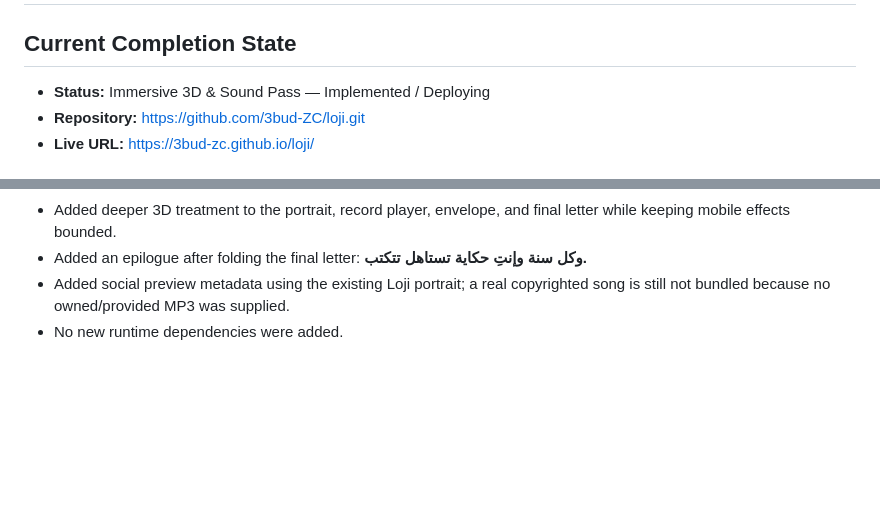
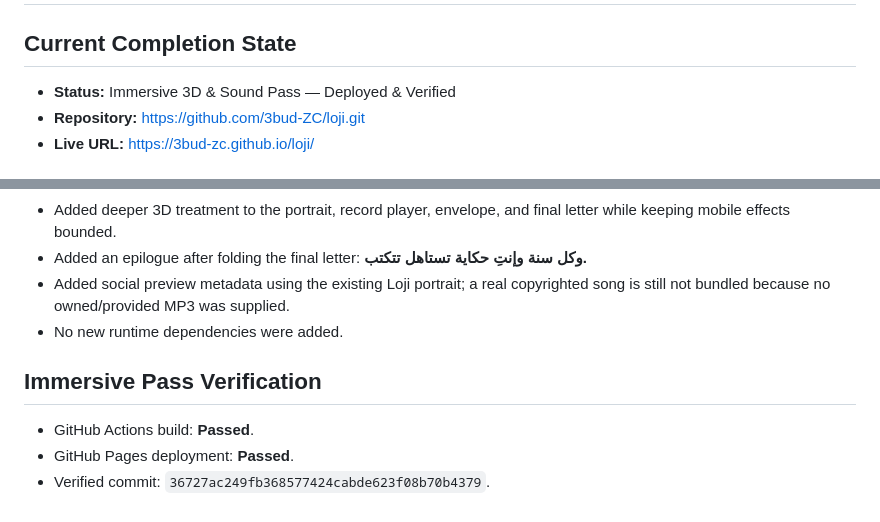
Before and after one commit to 3bud-ZC/loji, a Markdown page: STATUS.md, 2 parts joined by grey strips. Drawn GitHub-style; blank space fills up the shorter version.

Commit message:
docs: verify immersive Loji release

```diff
--- a/STATUS.md
+++ b/STATUS.md
@@ -1,7 +1,7 @@
 # Project Status: Loji Birthday Poetic Experience
 
 ## Current Completion State
-- **Status:** Immersive 3D & Sound Pass — Implemented / Deploying
+- **Status:** Immersive 3D & Sound Pass — Deployed & Verified
 - **Repository:** https://github.com/3bud-ZC/loji.git
 - **Live URL:** https://3bud-zc.github.io/loji/
 
@@ -74,3 +74,9 @@
 - Added an epilogue after folding the final letter: **وكل سنة وإنتِ حكاية تستاهل تتكتب.**
 - Added social preview metadata using the existing Loji portrait; a real copyrighted song is still not bundled because no owned/provided MP3 was supplied.
 - No new runtime dependencies were added.
+
+
+## Immersive Pass Verification
+- GitHub Actions build: **Passed**.
+- GitHub Pages deployment: **Passed**.
+- Verified commit: `36727ac249fb368577424cabde623f08b70b4379`.
```
